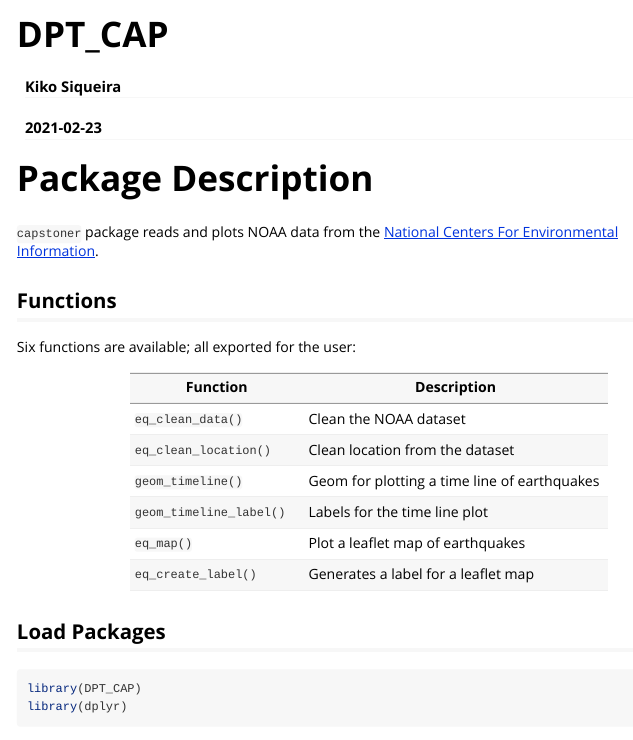
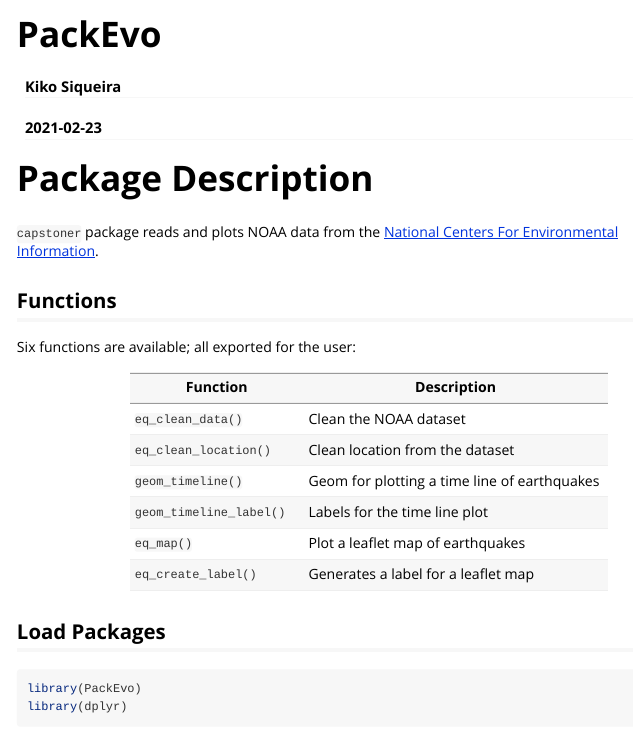
Before and after one commit to kikosikera/DPT_CAP, an R Markdown document (vignettes/PackEvo.Rmd): the page in a window 1100 px wide, from its top. Rendered offline with R 4.5, knitr and Pandoc, with nearby package versions.

Commit message:
Update and rename DPT_CAP.Rmd to PackEvo.Rmd

````diff
--- a/vignettes/DPT_CAP.Rmd
+++ b/vignettes/PackEvo.Rmd
@@ -1,10 +1,10 @@
 ---
-title: "DPT_CAP"
+title: "PackEvo"
 author: "Kiko Siqueira"
 date: "`r Sys.Date()`"
 output: rmarkdown::html_vignette
 vignette: >
-  %\VignetteIndexEntry{DPT_CAP}
+  %\VignetteIndexEntry{PackEvo}
   %\VignetteEngine{knitr::rmarkdown}
   %\VignetteEncoding{UTF-8}
 ---
@@ -36,7 +36,7 @@
 ## Load Packages
 
 ```{r}
-library(DPT_CAP)
+library(PackEvo)
 library(dplyr)
 library(ggplot2)
 library(readr)
````
